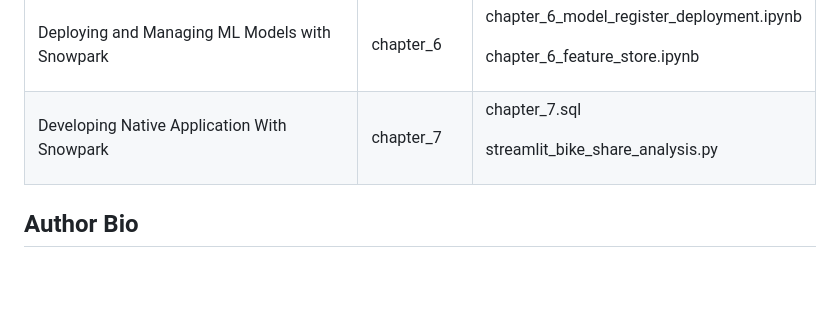
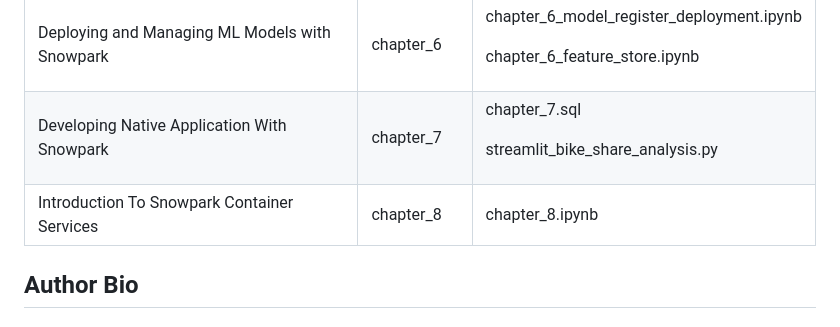
Before and after one commit to PacktPublishing/The-Ultimate-Guide-To-Snowpark, a Markdown page: README.md, the part around the change. Rendered like a GitHub page; blank space fills up the shorter version.

```diff
--- a/README.md
+++ b/README.md
@@ -16,6 +16,7 @@ This Repository has the codes and datasets used in the book. It is organized cha
 | Developing Data Science Projects with Snowpark | chapter_5    | chapter_5.ipynb                  |
 | Deploying and Managing ML Models with Snowpark | chapter_6    | <p> chapter_6_model_register_deployment.ipynb     </p>    <p> chapter_6_feature_store.ipynb     </p>          |
 | Developing Native Application With Snowpark | chapter_7 | <p> chapter_7.sql </p> <p> streamlit_bike_share_analysis.py </p> |
+| Introduction To Snowpark Container Services | chapter_8 | chapter_8.ipynb </p> |
 
 ## Author Bio
 ### Shankar Narayanan SGS
```
